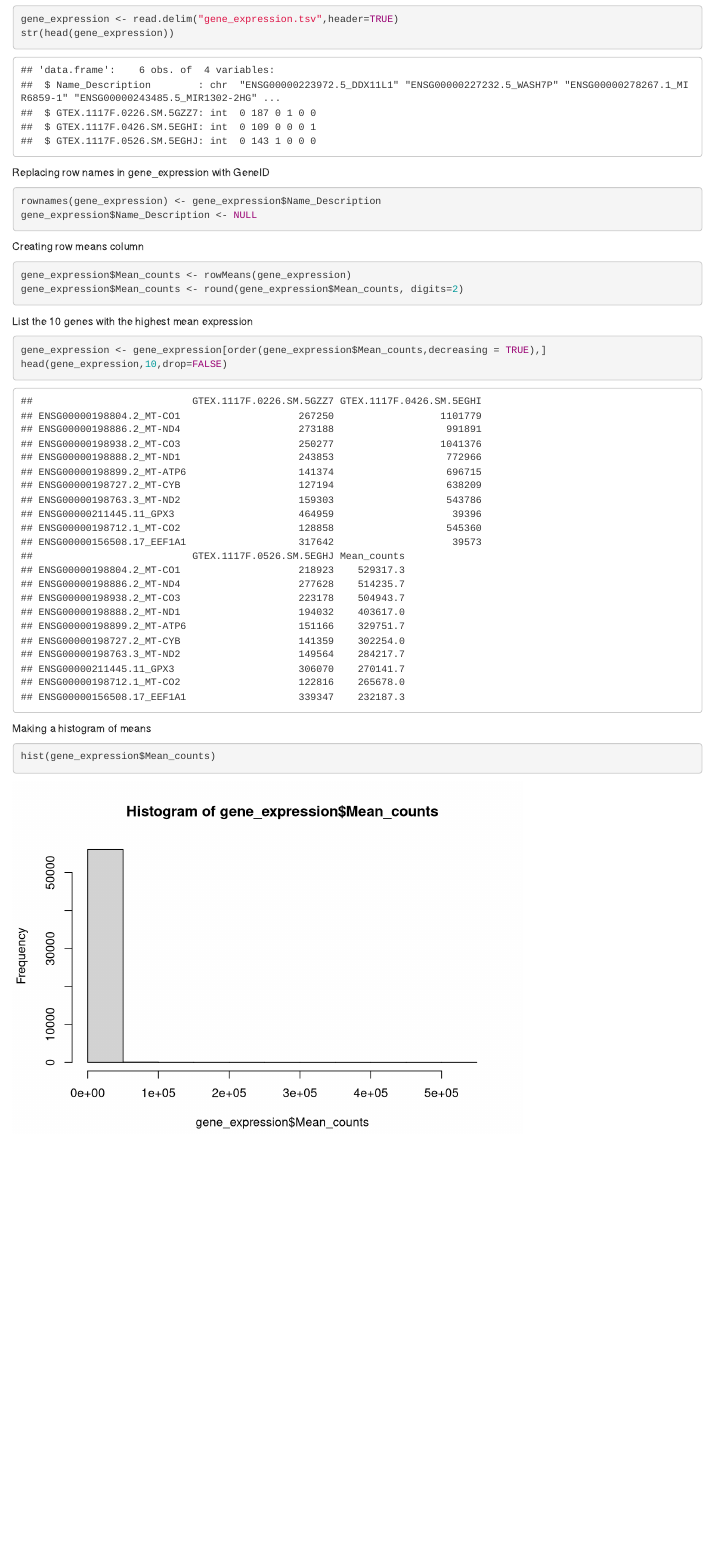
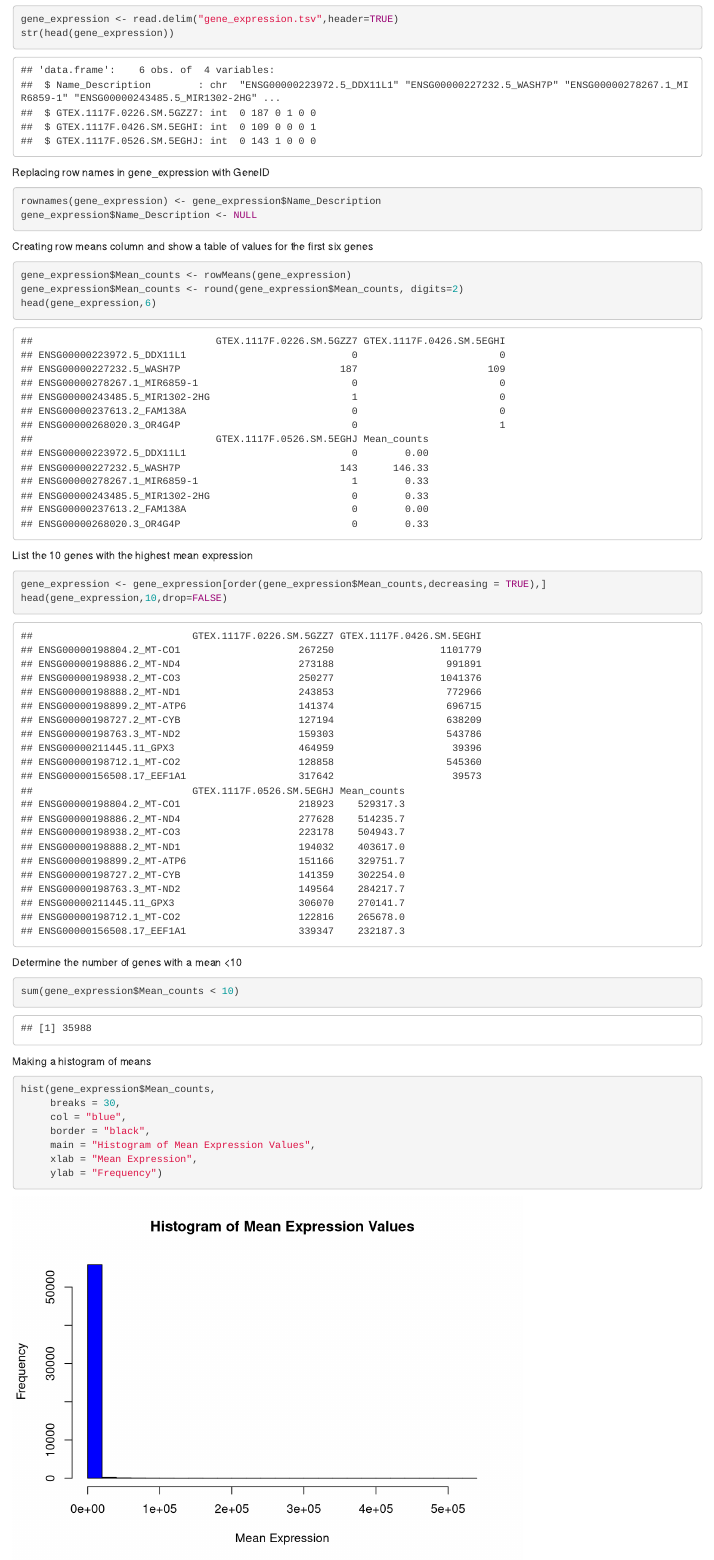
Before and after one commit to tdxcn/SLE777Group5, an R Markdown document (Part1.Rmd): the page in a window 1100 px wide, from 520 px down. Rendered offline with R 4.5, knitr and Pandoc, with nearby package versions.

Commit message:
tdxcuong

````diff
--- a/Part1.Rmd
+++ b/Part1.Rmd
@@ -22,17 +22,28 @@ Replacing row names in gene_expression with GeneID
 rownames(gene_expression) <- gene_expression$Name_Description
 gene_expression$Name_Description <- NULL
 ```
-Creating row means column
+Creating row means column and show a table of values for the first six genes
 ```{r}
 gene_expression$Mean_counts <- rowMeans(gene_expression)
 gene_expression$Mean_counts <- round(gene_expression$Mean_counts, digits=2)
+head(gene_expression,6)
 ```
 List the 10 genes with the highest mean expression
 ```{r}
 gene_expression <- gene_expression[order(gene_expression$Mean_counts,decreasing = TRUE),]
 head(gene_expression,10,drop=FALSE)
 ```
+Determine the number of genes with a mean <10
+```{r}
+sum(gene_expression$Mean_counts < 10)
+```
 Making a histogram of means
 ```{r}
-hist(gene_expression$Mean_counts)
+hist(gene_expression$Mean_counts,
+     breaks = 30,
+     col = "blue",
+     border = "black",
+     main = "Histogram of Mean Expression Values",
+     xlab = "Mean Expression",
+     ylab = "Frequency")
 ```
````
